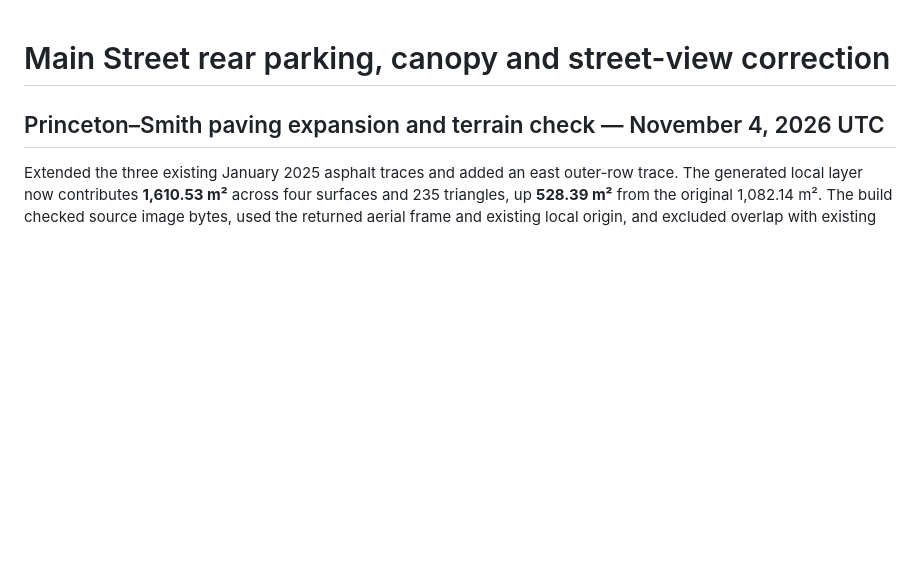
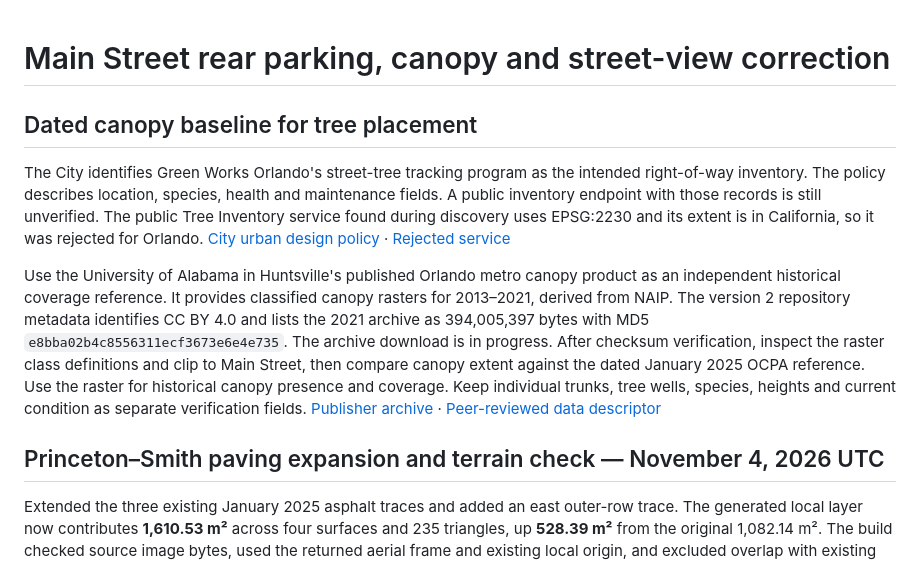
Before and after one commit to ajoiventures/TWIN, a Markdown page: docs/MAIN_STREET_GROUND_AND_CANOPY.md, the part around the change. GitHub-like rendering; blank space fills up the shorter version.

Commit message:
Qualify historical Orlando canopy raster and reject wrong inventory

```diff
--- a/docs/MAIN_STREET_GROUND_AND_CANOPY.md
+++ b/docs/MAIN_STREET_GROUND_AND_CANOPY.md
@@ -1,4 +1,10 @@
 # Main Street rear parking, canopy and street-view correction
+
+## Dated canopy baseline for tree placement
+
+The City identifies Green Works Orlando's street-tree tracking program as the intended right-of-way inventory. The policy describes location, species, health and maintenance fields. A public inventory endpoint with those records is still unverified. The public Tree Inventory service found during discovery uses EPSG:2230 and its extent is in California, so it was rejected for Orlando. [City urban design policy](https://www.orlando.gov/files/sharedassets/public/documents/city-and-district-plans/comprehensive-plan/policy-documents/02-urbandesign_supp19.pdf) · [Rejected service](https://services3.arcgis.com/x68DaqVkReQwi0Vd/ArcGIS/rest/services/Tree_Inventory/FeatureServer)
+
+Use the University of Alabama in Huntsville's published Orlando metro canopy product as an independent historical coverage reference. It provides classified canopy rasters for 2013–2021, derived from NAIP. The version 2 repository metadata identifies CC BY 4.0 and lists the 2021 archive as 394,005,397 bytes with MD5 `e8bba02b4c8556311ecf3673e6e4e735`. The archive download is in progress. After checksum verification, inspect the raster class definitions and clip to Main Street, then compare canopy extent against the dated January 2025 OCPA reference. Use the raster for historical canopy presence and coverage. Keep individual trunks, tree wells, species, heights and current condition as separate verification fields. [Publisher archive](https://zenodo.org/records/15084614) · [Peer-reviewed data descriptor](https://www.nature.com/articles/s41597-025-05059-9)
 
 ## Princeton–Smith paving expansion and terrain check — November 4, 2026 UTC
 
```
